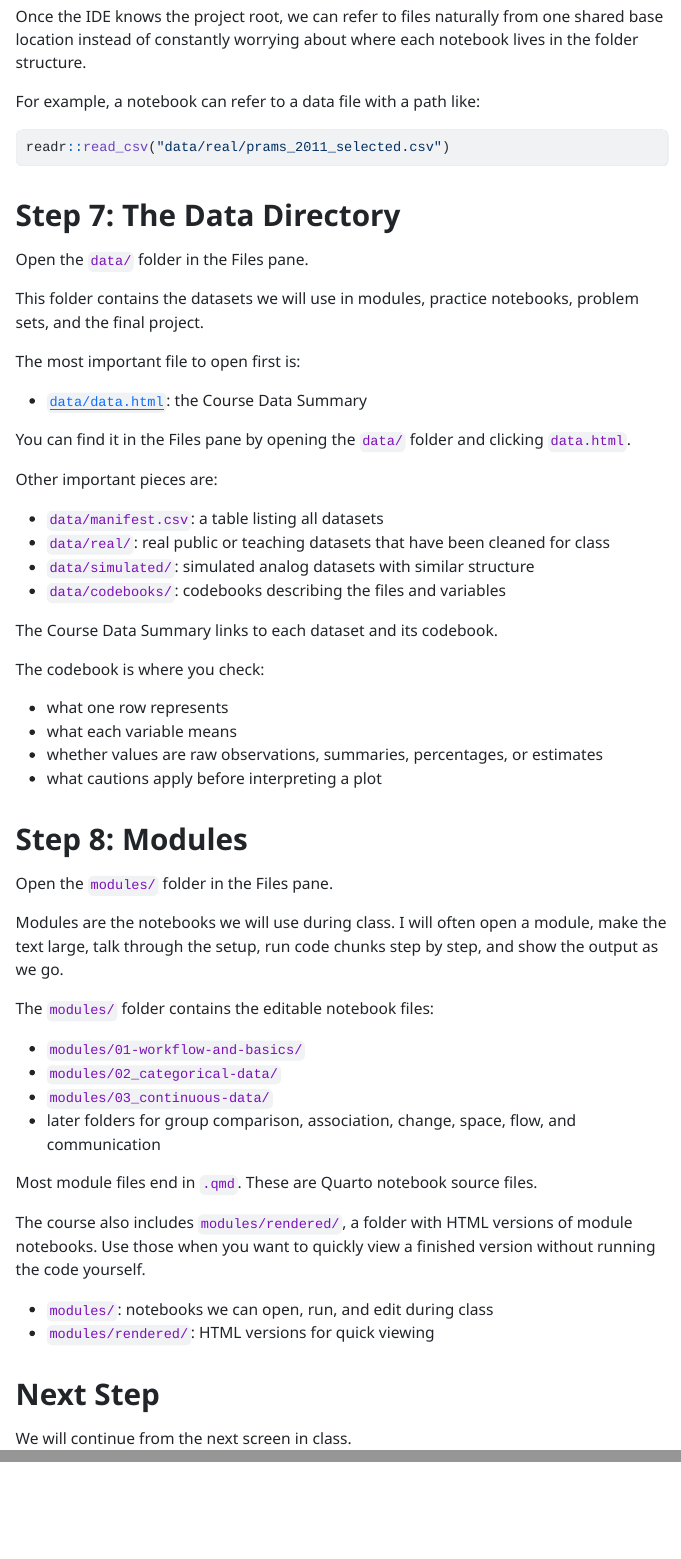
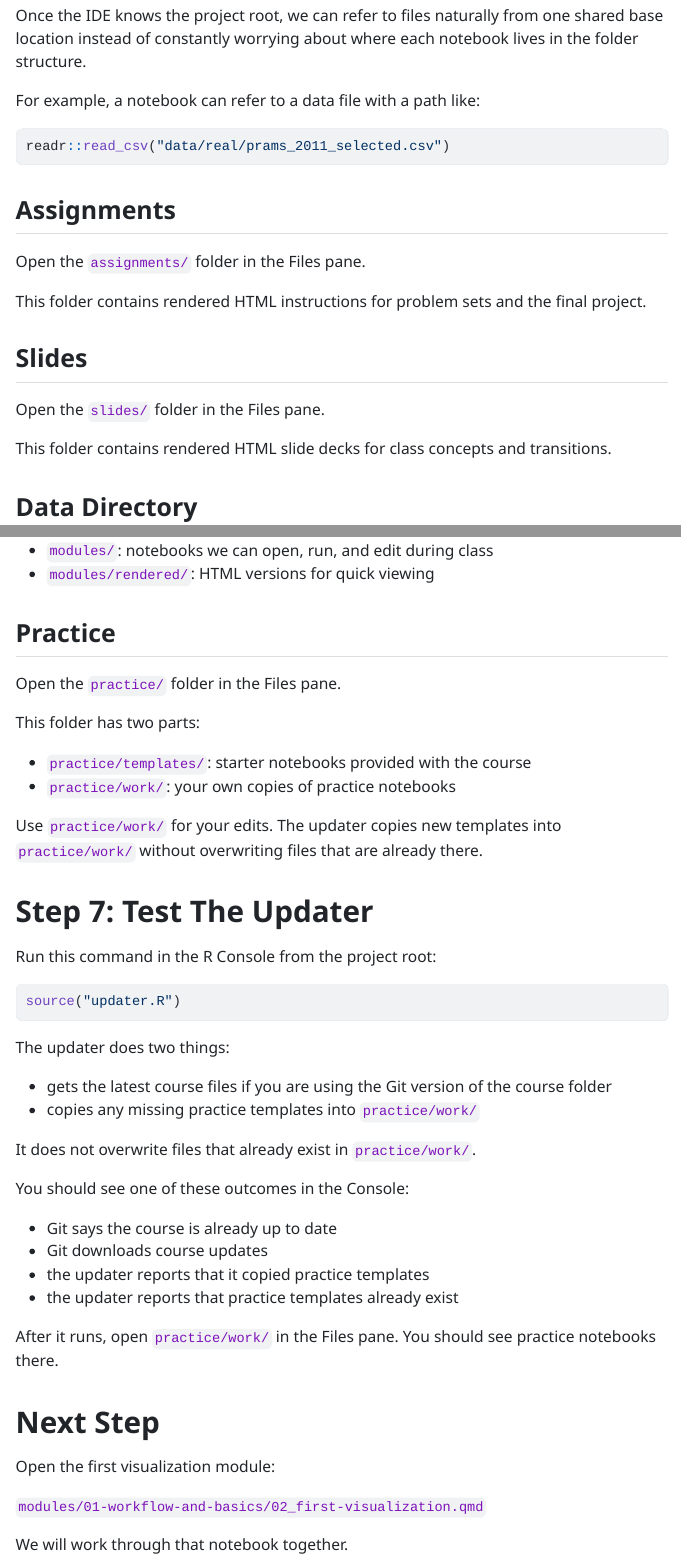
Before and after one commit to erikwestlund/data-visualization-2026, a Quarto document (modules/01-workflow-and-basics/01_get-course-materials.qmd): the page in a window 1100 px wide, from 4570 px down before the commit and from 4730 px down after it, so that both start at the same text, and a second part further down, joined at a grey line. The pictures show the output file modules/rendered/01-workflow-and-basics/01_get-course-materials.html that the author committed with the source, opened offline; menus at the side of the page are left out.

Commit message:
lesson 1

````diff
--- a/modules/01-workflow-and-basics/01_get-course-materials.qmd
+++ b/modules/01-workflow-and-basics/01_get-course-materials.qmd
@@ -90,7 +96,19 @@
 readr::read_csv("data/real/prams_2011_selected.csv")
 ```
 
-# Step 7: The Data Directory
+## Assignments
+
+Open the `assignments/` folder in the Files pane.
+
+This folder contains rendered HTML instructions for problem sets and the final project.
+
+## Slides
+
+Open the `slides/` folder in the Files pane.
+
+This folder contains rendered HTML slide decks for class concepts and transitions.
+
+## Data Directory
 
 Open the `data/` folder in the Files pane.
 
@@ -118,7 +136,7 @@
 - whether values are raw observations, summaries, percentages, or estimates
 - what cautions apply before interpreting a plot
 
-# Step 8: Modules
+## Modules
 
 Open the `modules/` folder in the Files pane.
 
@@ -138,6 +156,45 @@
 - `modules/`: notebooks we can open, run, and edit during class
 - `modules/rendered/`: HTML versions for quick viewing
 
+## Practice
+
+Open the `practice/` folder in the Files pane.
+
+This folder has two parts:
+
+- `practice/templates/`: starter notebooks provided with the course
+- `practice/work/`: your own copies of practice notebooks
+
+Use `practice/work/` for your edits. The updater copies new templates into `practice/work/` without overwriting files that are already there.
+
+# Step 7: Test The Updater
+
+Run this command in the R Console from the project root:
+
+```r
+source("updater.R")
+```
+
+The updater does two things:
+
+- gets the latest course files if you are using the Git version of the course folder
+- copies any missing practice templates into `practice/work/`
+
+It does not overwrite files that already exist in `practice/work/`.
+
+You should see one of these outcomes in the Console:
+
+- Git says the course is already up to date
+- Git downloads course updates
+- the updater reports that it copied practice templates
+- the updater reports that practice templates already exist
+
+After it runs, open `practice/work/` in the Files pane. You should see practice notebooks there.
+
 # Next Step
 
-We will continue from the next screen in class.
+Open the first visualization module:
+
+`modules/01-workflow-and-basics/02_first-visualization.qmd`
+
+We will work through that notebook together.
````
Also changed, not shown: modules/rendered/01-workflow-and-basics/01_get-course-materials.html, modules/01-workflow-and-basics/01_get-course-materials.qmd (8 more changed lines), 1 other file.
